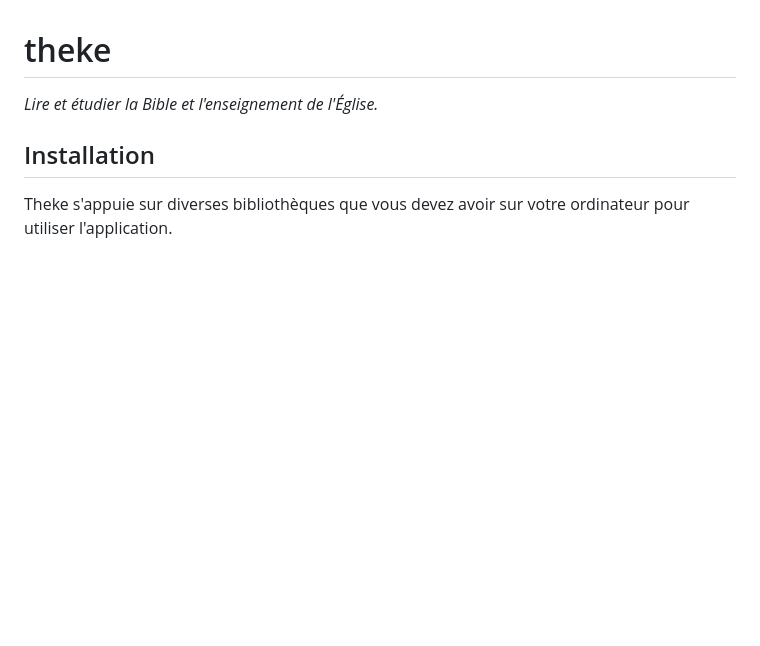
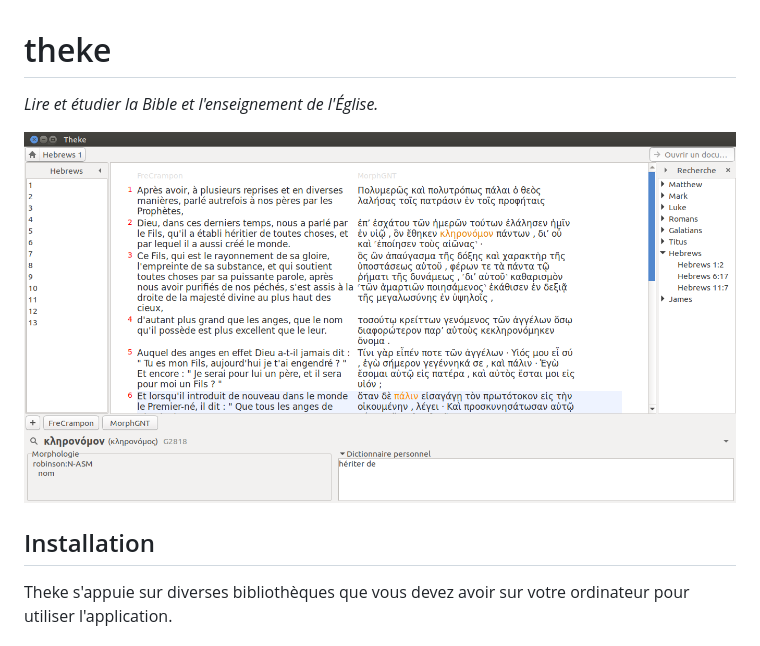
Before and after one commit to a2ohm/theke, a Markdown page: README.md, the part around the change. Drawn GitHub-style; pictures changed too: assets/img/screenshots/theke_v0.2.png (added); blank space fills up the shorter version.

Commit message:
Add a screenshot

```diff
--- a/README.md
+++ b/README.md
@@ -1,5 +1,7 @@
 # theke
 *Lire et étudier la Bible et l'enseignement de l'Église.*
+
+![screenshot](assets/img/screenshots/theke_v0.2.png)
 
 ## Installation
 
```
